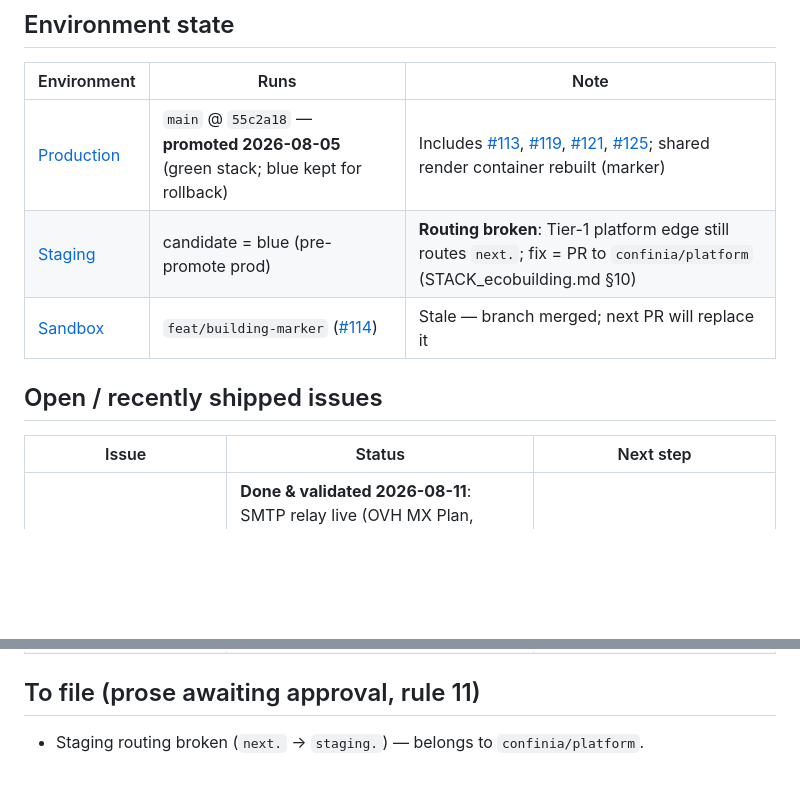
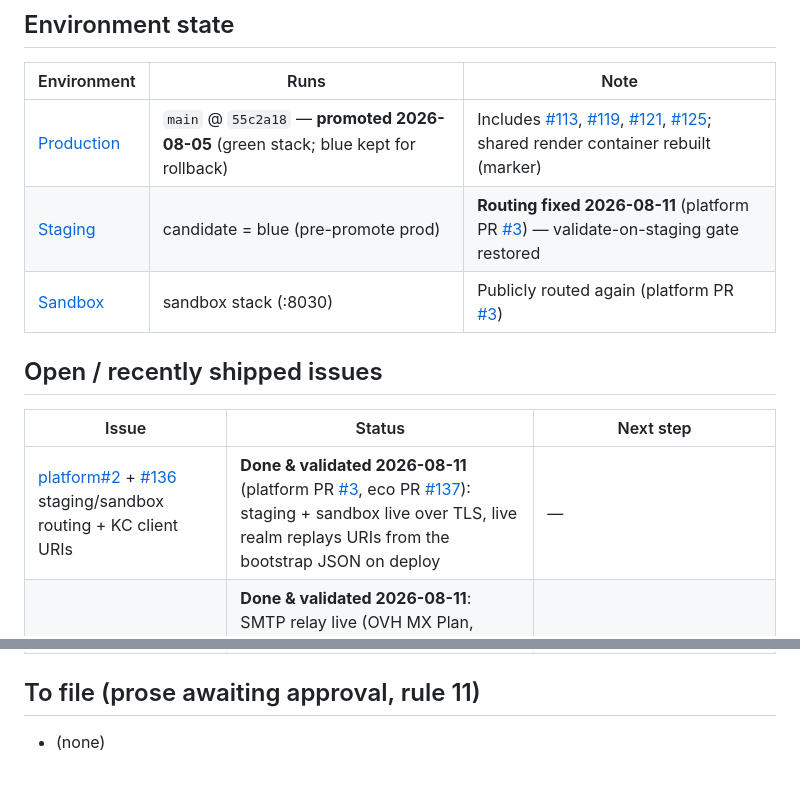
Before and after one commit to confinia/ecobuilding, a Markdown page: ISSUES.md, 2 parts joined by grey strips. Drawn GitHub-style; blank space fills up the shorter version.

Commit message:
docs: tracker — staging/sandbox routing fixed (platform#3 + #137), gate restored

```diff
--- a/ISSUES.md
+++ b/ISSUES.md
@@ -14,13 +14,14 @@ Last updated: 2026-08-05 (post-promote).
 | Environment | Runs | Note |
 |---|---|---|
 | [Production](https://ecobuilding.confinia.io) | `main` @ `55c2a18` — **promoted 2026-08-05** (green stack; blue kept for rollback) | Includes [#113](https://github.com/confinia/ecobuilding/issues/113), [#119](https://github.com/confinia/ecobuilding/issues/119), [#121](https://github.com/confinia/ecobuilding/issues/121), [#125](https://github.com/confinia/ecobuilding/issues/125); shared render container rebuilt (marker) |
-| [Staging](https://staging.ecobuilding.confinia.io) | candidate = blue (pre-promote prod) | **Routing broken**: Tier-1 platform edge still routes `next.`; fix = PR to `confinia/platform` (STACK_ecobuilding.md §10) |
-| [Sandbox](https://sandbox.ecobuilding.confinia.io) | `feat/building-marker` ([#114](https://github.com/confinia/ecobuilding/pull/114)) | Stale — branch merged; next PR will replace it |
+| [Staging](https://staging.ecobuilding.confinia.io) | candidate = blue (pre-promote prod) | **Routing fixed 2026-08-11** (platform PR [#3](https://github.com/confinia/platform/pull/3)) — validate-on-staging gate restored |
+| [Sandbox](https://sandbox.ecobuilding.confinia.io) | sandbox stack (:8030) | Publicly routed again (platform PR [#3](https://github.com/confinia/platform/pull/3)) |
 
 ## Open / recently shipped issues
 
 | Issue | Status | Next step |
 |---|---|---|
+| [platform#2](https://github.com/confinia/platform/issues/2) + [#136](https://github.com/confinia/ecobuilding/issues/136) staging/sandbox routing + KC client URIs | **Done & validated 2026-08-11** (platform PR [#3](https://github.com/confinia/platform/pull/3), eco PR [#137](https://github.com/confinia/ecobuilding/pull/137)): staging + sandbox live over TLS, live realm replays URIs from the bootstrap JSON on deploy | — |
 | [#128](https://github.com/confinia/ecobuilding/issues/128) Email via alert@confinia.io (Keycloak verify + Grafana alerts) | **Done & validated 2026-08-11**: SMTP relay live (OVH MX Plan, `ssl0.ovh.net:587`); Keycloak realm SMTP + `verifyEmail` applied by `kc-smtp.sh` (pre-flight passed); registration verify-email e2e delivered; Grafana contact point/rule provisioned with matching creds; DKIM enabled. All as code. **Closed** | — |
 | [#125](https://github.com/confinia/ecobuilding/issues/125) Hub'Eau date_recherche lag excluded all stations | **In production** (PR [#126](https://github.com/confinia/ecobuilding/pull/126), promoted 2026-08-05) | — |
 | [#122](https://github.com/confinia/ecobuilding/issues/122) ISSUES.md tracker + rule 15 | **Merged** (PR [#124](https://github.com/confinia/ecobuilding/pull/124)) — docs-only | — |
@@ -38,4 +39,4 @@ Last updated: 2026-08-05 (post-promote).
 
 ## To file (prose awaiting approval, rule 11)
 
-- Staging routing broken (`next.` → `staging.`) — belongs to `confinia/platform`.
+- (none)
```
